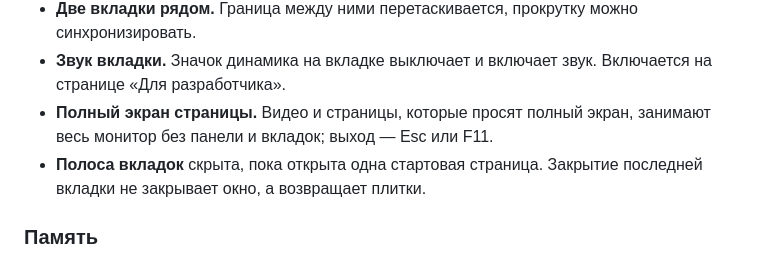
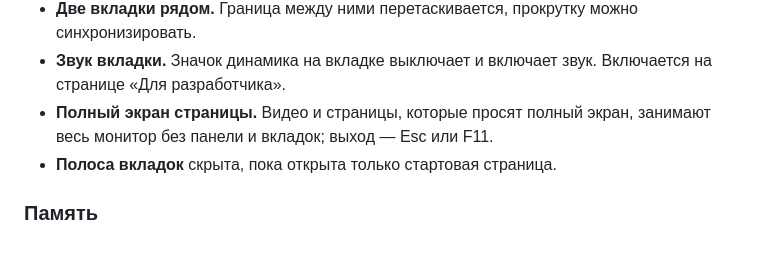
Before and after one commit to ronanime-arch/LiteBro, a Markdown page: README.md, the part around the change. Drawn GitHub-style.

```diff
--- a/README.md
+++ b/README.md
@@ -49,7 +49,7 @@ LiteBro создан для локальных адресов: `localhost`, `*.l
 - **Две вкладки рядом.** Граница между ними перетаскивается, прокрутку можно синхронизировать.
 - **Звук вкладки.** Значок динамика на вкладке выключает и включает звук. Включается на странице «Для разработчика».
 - **Полный экран страницы.** Видео и страницы, которые просят полный экран, занимают весь монитор без панели и вкладок; выход — Esc или F11.
-- **Полоса вкладок** скрыта, пока открыта одна стартовая страница. Закрытие последней вкладки не закрывает окно, а возвращает плитки.
+- **Полоса вкладок** скрыта, пока открыта только стартовая страница.
 
 ### Память
 
```
